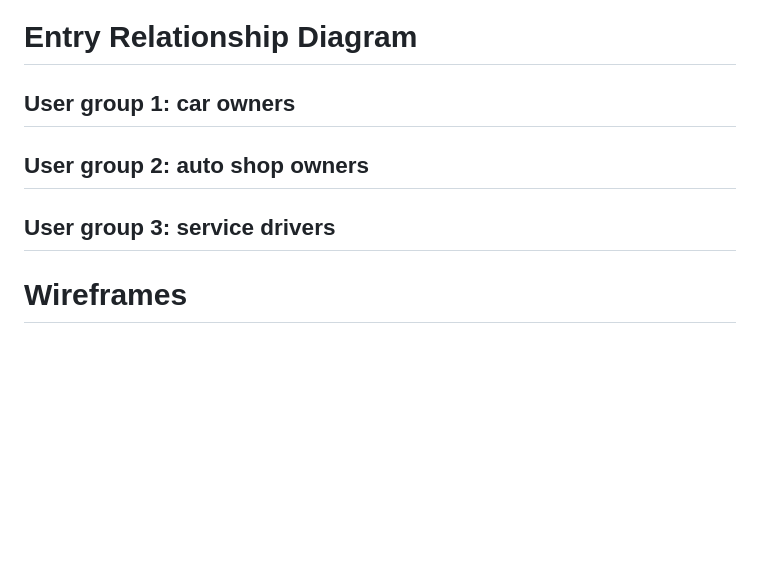
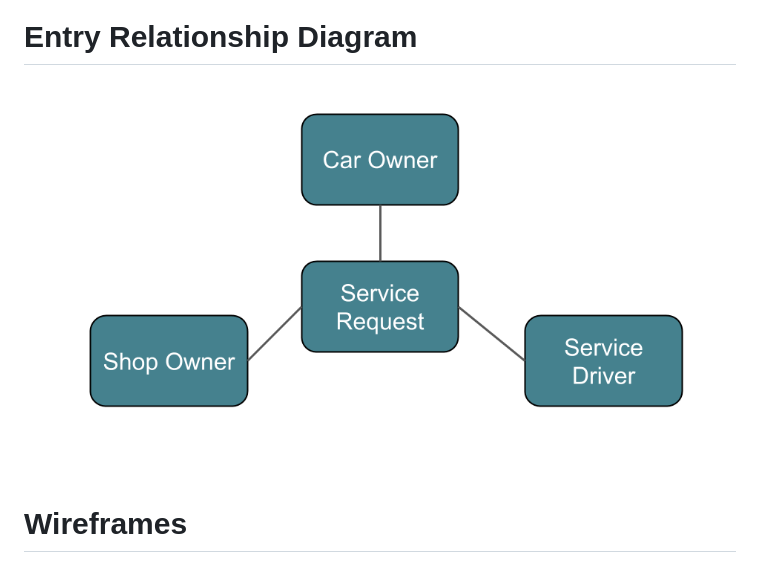
Before and after one commit to njang/autoConcierge, a Markdown page: README.md, the part around the change. Drawn GitHub-style; pictures changed too: docs/erd.png (added); blank space fills up the shorter version.

Commit message:
Update README and add ERD

```diff
--- a/README.md
+++ b/README.md
@@ -37,12 +37,7 @@ Does your car need an oil change, regular maintenance or inspection, but have a
 ![](docs/006-cogwheel.png)
 # Entry Relationship Diagram
 
-## User group 1: car owners
-
-## User group 2: auto shop owners
-
-
-## User group 3: service drivers
+![](docs/erd.png)
 
 # Wireframes
 
```
